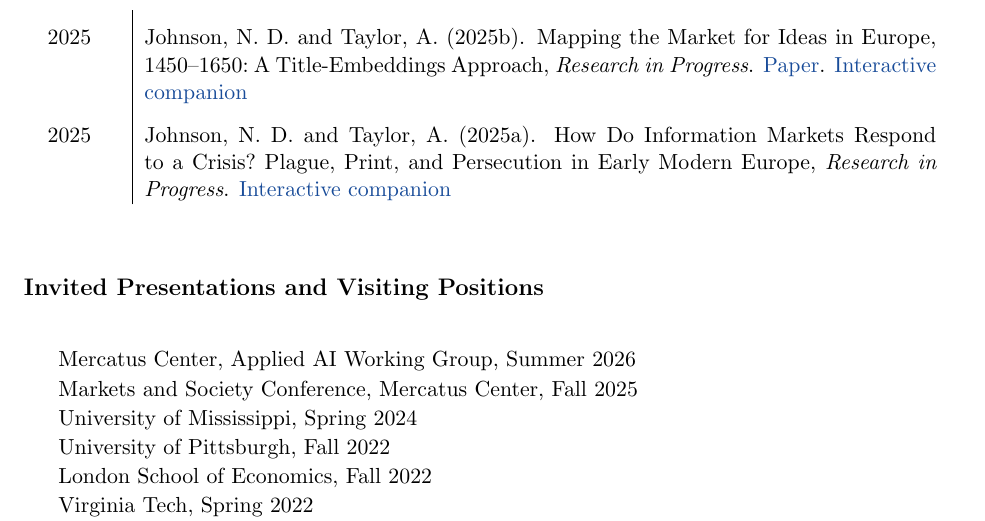
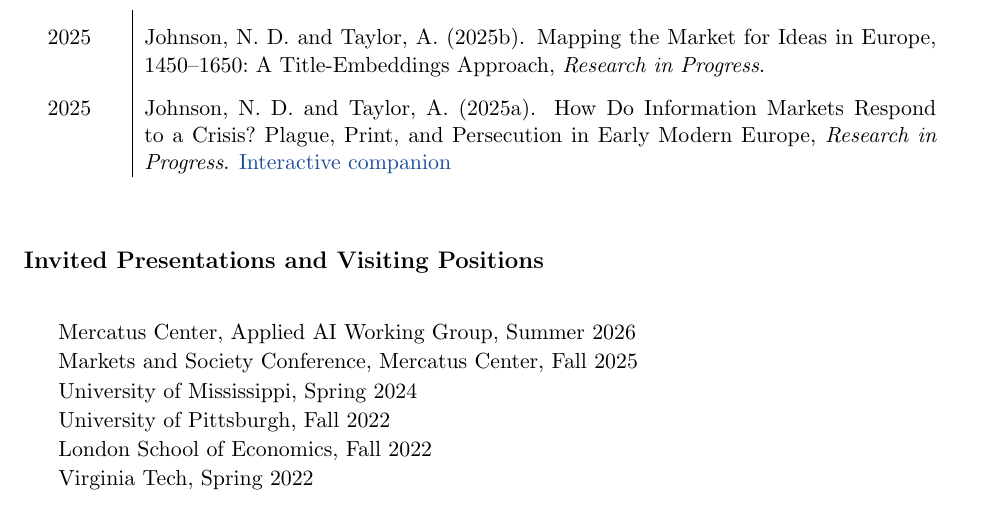
Before and after one commit to noeldjohnson/Current_CV, a LaTeX CV (Johnson CV_Current.tex): part of page 5 of 8, cut so that both start at the same text. Compiled offline with pdfLaTeX.

Commit message:
Remove the paper and companion links from the Mapping the Market for Ideas entry
Co-Authored-By: Claude Opus 5.5 <noreply@anthropic.com>

```diff
--- a/Johnson CV_Current.tex
+++ b/Johnson CV_Current.tex
@@ -200,7 +200,7 @@
  2026 & \bibentry{GuildsCityGrowth}, \textit{Research in Progress}. \href{https://noeldjohnson.github.io/assets/papers/selection-in-the-institutional-record.pdf}{Paper}. \href{https://noeldjohnson.github.io/interactive/guilds/}{Interactive companion} \\
  2025 & \bibentry{JohnsonThomas2021}, \textit{Revise and Resubmit}. \href{https://noeldjohnson.github.io/assets/papers/the-impact-of-the-black-death-on-draft.pdf}{Paper}. \href{https://noeldjohnson.github.io/interactive/black-death-press/}{Interactive companion} \\
  2025 & \bibentry{IndiaDisease}, \textit{Revise and Resubmit}. \href{https://noeldjohnson.github.io/assets/papers/great-revolt.pdf}{Paper}. \href{https://noeldjohnson.github.io/interactive/great-revolt/}{Interactive companion} \\
- 2025 & \bibentry{JohnsonTaylorVarieties}, \textit{Research in Progress}. \href{https://noeldjohnson.github.io/assets/papers/market-for-ideas.pdf}{Paper}. \href{https://noeldjohnson.github.io/interactive/market-for-ideas/}{Interactive companion} \\
+ 2025 & \bibentry{JohnsonTaylorVarieties}, \textit{Research in Progress}. \\
  2025 & \bibentry{JohnsonTaylorPPP}, \textit{Research in Progress}. \href{https://noeldjohnson.github.io/interactive/plague-print/}{Interactive companion} \\
  \end{longtable}
 
```
Also changed, not shown: Johnson CV_Current.bbl, Johnson CV_Current.pdf, 4 other files.
